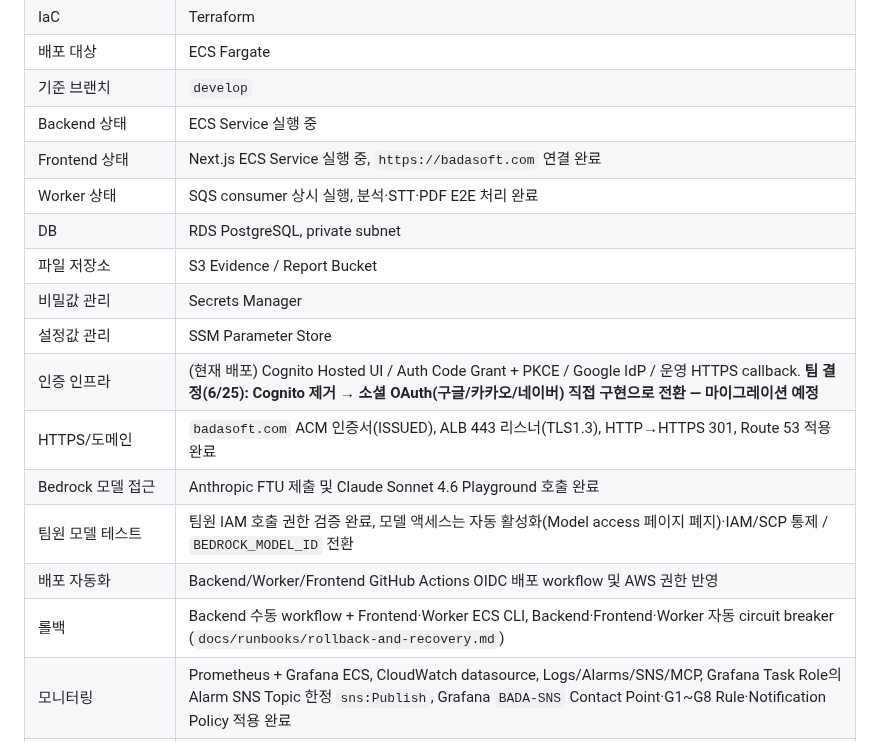
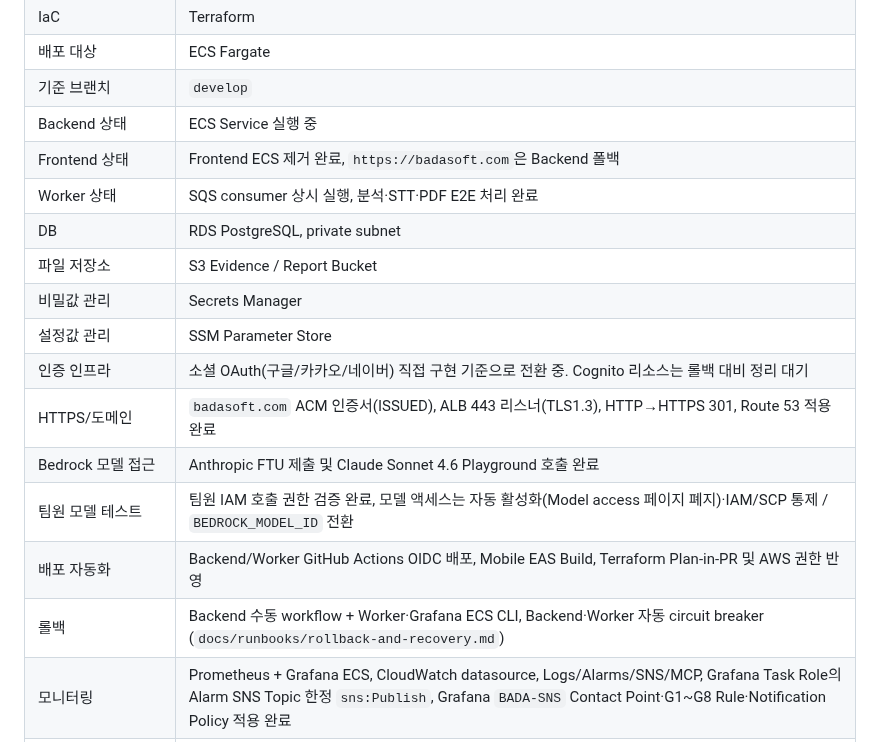
Before and after one commit to AWS13th-Final-Project-BADA/BADA, a Markdown page: docs/infra/implementation-status.md, the part around one of its changes. GitHub-like rendering.

```diff
--- a/docs/infra/implementation-status.md
+++ b/docs/infra/implementation-status.md
@@ -15,18 +15,18 @@
 | 배포 대상 | ECS Fargate |
 | 기준 브랜치 | `develop` |
 | Backend 상태 | ECS Service 실행 중 |
-| Frontend 상태 | Next.js ECS Service 실행 중, `https://badasoft.com` 연결 완료 |
+| Frontend 상태 | Frontend ECS 제거 완료, `https://badasoft.com`은 Backend 폴백 |
 | Worker 상태 | SQS consumer 상시 실행, 분석·STT·PDF E2E 처리 완료 |
 | DB | RDS PostgreSQL, private subnet |
 | 파일 저장소 | S3 Evidence / Report Bucket |
 | 비밀값 관리 | Secrets Manager |
 | 설정값 관리 | SSM Parameter Store |
-| 인증 인프라 | (현재 배포) Cognito Hosted UI / Auth Code Grant + PKCE / Google IdP / 운영 HTTPS callback. **팀 결정(6/25): Cognito 제거 → 소셜 OAuth(구글/카카오/네이버) 직접 구현으로 전환 — 마이그레이션 예정** |
+| 인증 인프라 | 소셜 OAuth(구글/카카오/네이버) 직접 구현 기준으로 전환 중. Cognito 리소스는 롤백 대비 정리 대기 |
 | HTTPS/도메인 | `badasoft.com` ACM 인증서(ISSUED), ALB 443 리스너(TLS1.3), HTTP→HTTPS 301, Route 53 적용 완료 |
 | Bedrock 모델 접근 | Anthropic FTU 제출 및 Claude Sonnet 4.6 Playground 호출 완료 |
 | 팀원 모델 테스트 | 팀원 IAM 호출 권한 검증 완료, 모델 액세스는 자동 활성화(Model access 페이지 폐지)·IAM/SCP 통제 / `BEDROCK_MODEL_ID` 전환 |
-| 배포 자동화 | Backend/Worker/Frontend GitHub Actions OIDC 배포 workflow 및 AWS 권한 반영 |
-| 롤백 | Backend 수동 workflow + Frontend·Worker ECS CLI, Backend·Frontend·Worker 자동 circuit breaker (`docs/runbooks/rollback-and-recovery.md`) |
+| 배포 자동화 | Backend/Worker GitHub Actions OIDC 배포, Mobile EAS Build, Terraform Plan-in-PR 및 AWS 권한 반영 |
+| 롤백 | Backend 수동 workflow + Worker·Grafana ECS CLI, Backend·Worker 자동 circuit breaker (`docs/runbooks/rollback-and-recovery.md`) |
 | 모니터링 | Prometheus + Grafana ECS, CloudWatch datasource, Logs/Alarms/SNS/MCP, Grafana Task Role의 Alarm SNS Topic 한정 `sns:Publish`, Grafana `BADA-SNS` Contact Point·G1~G8 Rule·Notification Policy 적용 완료 |
 | Week 3 복구 검증 | Worker 재시도·DLQ·재시작 멱등성 검증, ALB 로그 30일 보존 적용 완료 (PR #60) |
 | Week 3 운영 런북·Grafana 권한 | 팀 공용 장애·롤백 런북과 Alarm SNS Topic 한정 Publish 권한 반영 완료 (PR #61) |
```
Also changed, not shown: other parts of docs/infra/implementation-status.md (+14 -14 lines).
